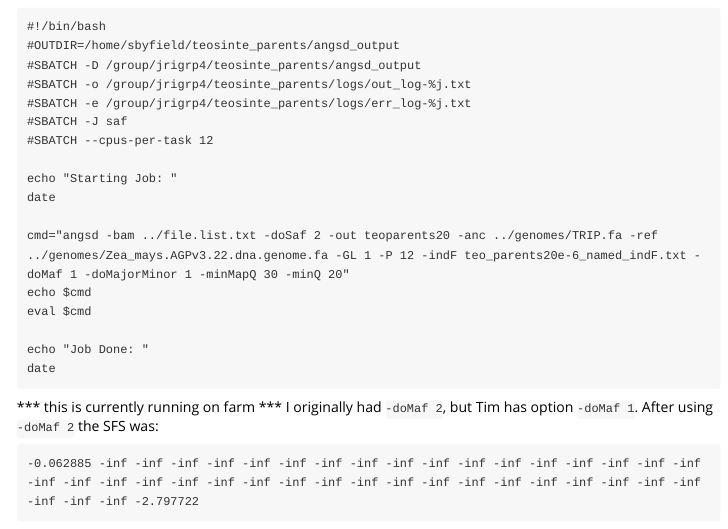
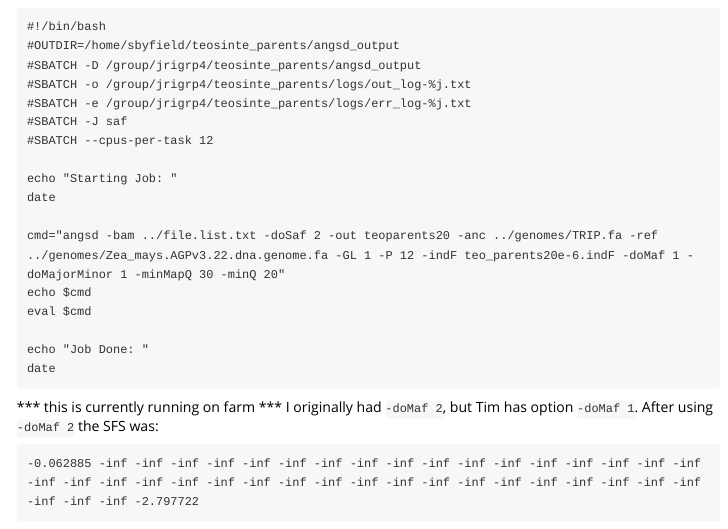
Before and after one commit to XLEvolutionist/teosinte_parents, an R Markdown document (first_teosinte_parents.Rmd): the page in a window 1100 px wide, from 3940 px down. Rendered offline with R 4.5, knitr and Pandoc, with nearby package versions; some code elsewhere in the file could not run offline.

Commit message:
corrected pointing to the inbreed file

```diff
--- a/first_teosinte_parents.Rmd
+++ b/first_teosinte_parents.Rmd
@@ -179,7 +179,7 @@ We can begin to estimate the site frequency spectrum. First we need the .saf fil
 echo "Starting Job: "
 date
 
-cmd="angsd -bam ../file.list.txt -doSaf 2 -out teoparents20 -anc ../genomes/TRIP.fa -ref ../genomes/Zea_mays.AGPv3.22.dna.genome.fa -GL 1 -P 12 -indF teo_parents20e-6_named_indF.txt -doMaf 1 -doMajorMinor 1 -minMapQ 30 -minQ 20"
+cmd="angsd -bam ../file.list.txt -doSaf 2 -out teoparents20 -anc ../genomes/TRIP.fa -ref ../genomes/Zea_mays.AGPv3.22.dna.genome.fa -GL 1 -P 12 -indF teo_parents20e-6.indF -doMaf 1 -doMajorMinor 1 -minMapQ 30 -minQ 20"
 echo $cmd
 eval $cmd
 
```
